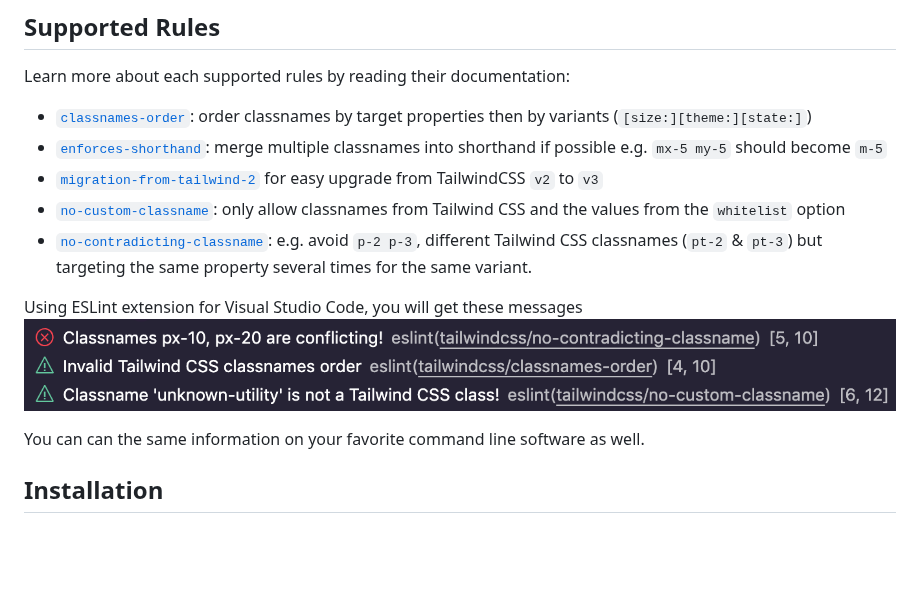
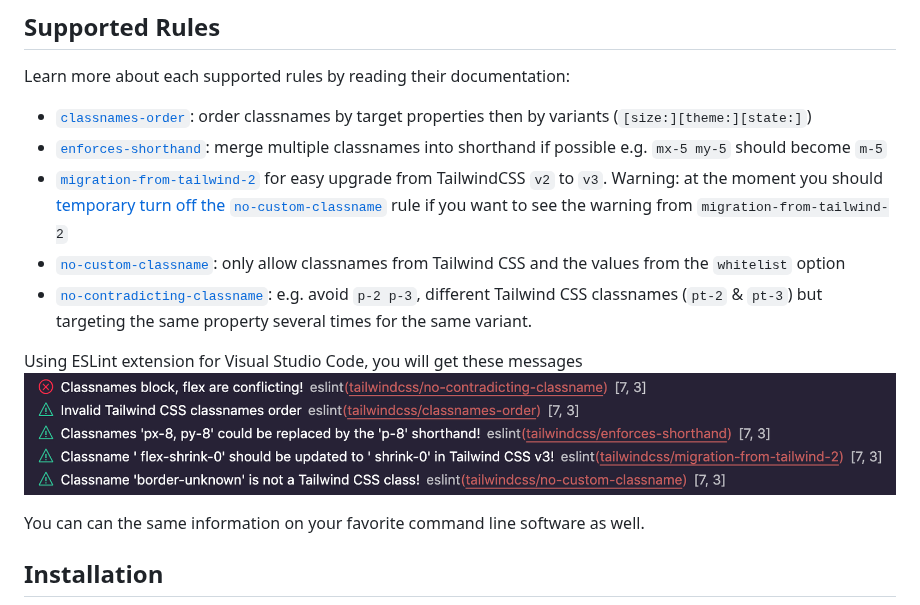
Before and after one commit to francoismassart/eslint-plugin-tailwindcss, a Markdown page: README.md, the part around the change. Rendered like a GitHub page; pictures changed too: .github/output.png; blank space fills up the shorter version.

```diff
--- a/README.md
+++ b/README.md
@@ -73,7 +73,8 @@ Learn more about each supported rules by reading their documentation:
 
 - [`classnames-order`](docs/rules/classnames-order.md): order classnames by target properties then by variants (`[size:][theme:][state:]`)
 - [`enforces-shorthand`](docs/rules/enforces-shorthand.md): merge multiple classnames into shorthand if possible e.g. `mx-5 my-5` should become `m-5`
-- [`migration-from-tailwind-2`](docs/rules/migration-from-tailwind-2.md) for easy upgrade from TailwindCSS `v2` to `v3`
+- [`migration-from-tailwind-2`](docs/rules/migration-from-tailwind-2.md) for easy upgrade from TailwindCSS `v2` to `v3`.
+  Warning: at the moment you should [temporary turn off the `no-custom-classname`](https://github.com/francoismassart/eslint-plugin-tailwindcss/issues/88) rule if you want to see the warning from `migration-from-tailwind-2`
 - [`no-custom-classname`](docs/rules/no-custom-classname.md): only allow classnames from Tailwind CSS and the values from the `whitelist` option
 - [`no-contradicting-classname`](docs/rules/no-contradicting-classname.md): e.g. avoid `p-2 p-3`, different Tailwind CSS classnames (`pt-2` & `pt-3`) but targeting the same property several times for the same variant.
 
```
